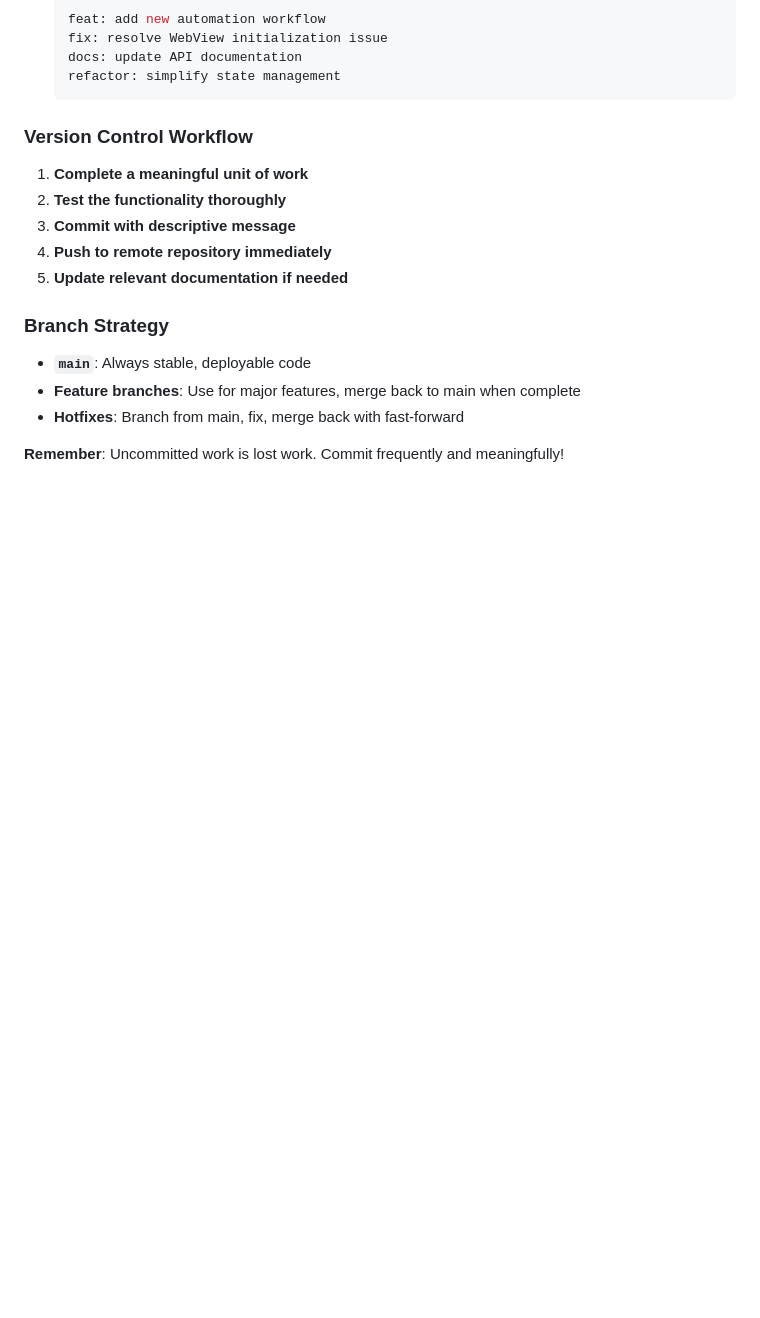
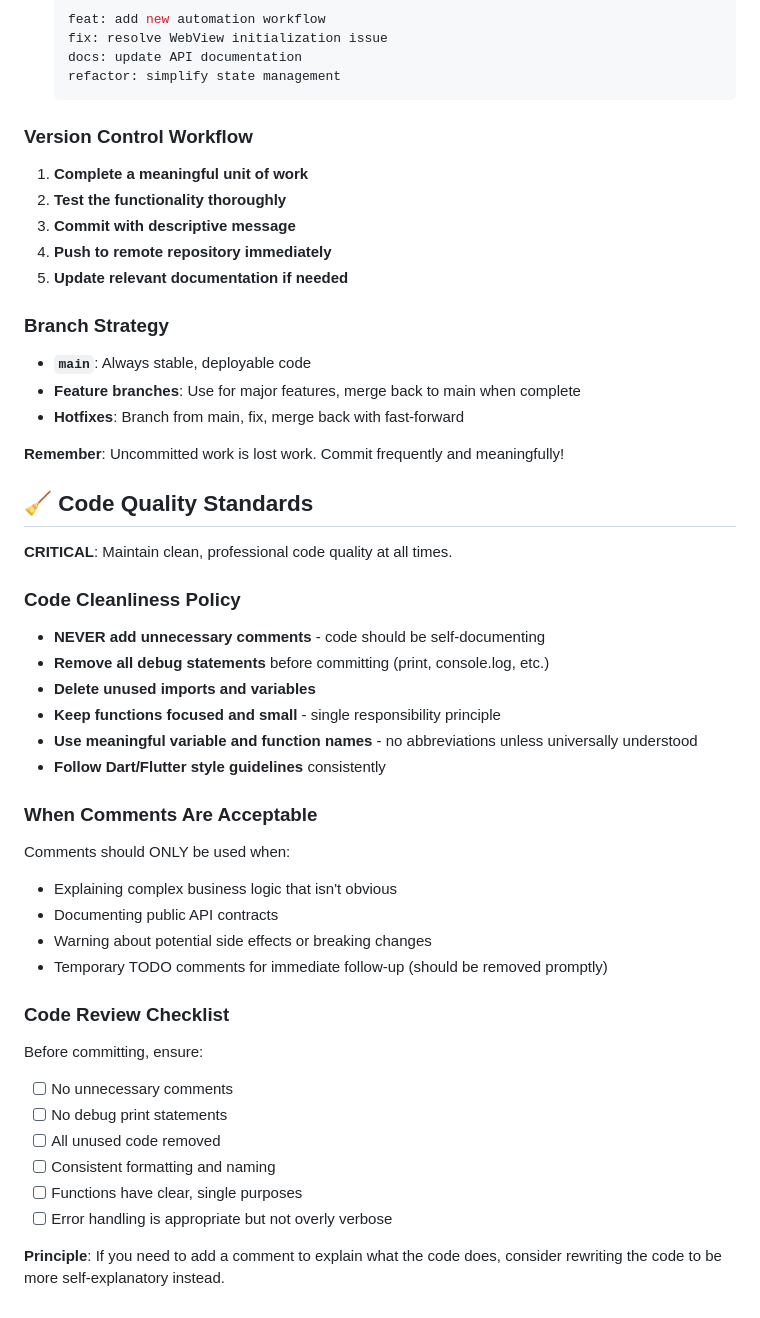
Before and after one commit to Git-Fg/webai_hub, a Markdown page: CLAUDE.md, the part around the change. Drawn GitHub-style; blank space fills up the shorter version.

Commit message:
docs: Add code quality standards to CLAUDE.md
- Added comprehensive code cleanliness policy section
- Established strict rules against unnecessary comments
- Defined when comments are acceptable (complex logic, API docs, warnings, TODOs)
- Created code review checklist for pre-commit validation
- Emphasized self-documenting code principle
- Added guidelines for removing debug statements and unused code
- Included naming conventions and function scope guidelines

This ensures consistent, clean, and maintainable code quality standards
across all development work and prevents code pollution.

🤖 Generated with [Claude Code](https://claude.com/claude-code)

Co-Authored-By: Claude <noreply@anthropic.com>

```diff
--- a/CLAUDE.md
+++ b/CLAUDE.md
@@ -96,3 +96,33 @@ Always refer to the active blueprint for the precise API contract for the curren
 - **Hotfixes**: Branch from main, fix, merge back with fast-forward
 
 **Remember**: Uncommitted work is lost work. Commit frequently and meaningfully!
+
+## 🧹 Code Quality Standards
+
+**CRITICAL**: Maintain clean, professional code quality at all times.
+
+### Code Cleanliness Policy
+- **NEVER add unnecessary comments** - code should be self-documenting
+- **Remove all debug statements** before committing (print, console.log, etc.)
+- **Delete unused imports and variables**
+- **Keep functions focused and small** - single responsibility principle
+- **Use meaningful variable and function names** - no abbreviations unless universally understood
+- **Follow Dart/Flutter style guidelines** consistently
+
+### When Comments Are Acceptable
+Comments should ONLY be used when:
+- Explaining complex business logic that isn't obvious
+- Documenting public API contracts
+- Warning about potential side effects or breaking changes
+- Temporary TODO comments for immediate follow-up (should be removed promptly)
+
+### Code Review Checklist
+Before committing, ensure:
+- [ ] No unnecessary comments
+- [ ] No debug print statements
+- [ ] All unused code removed
+- [ ] Consistent formatting and naming
+- [ ] Functions have clear, single purposes
+- [ ] Error handling is appropriate but not overly verbose
+
+**Principle**: If you need to add a comment to explain what the code does, consider rewriting the code to be more self-explanatory instead.
```
